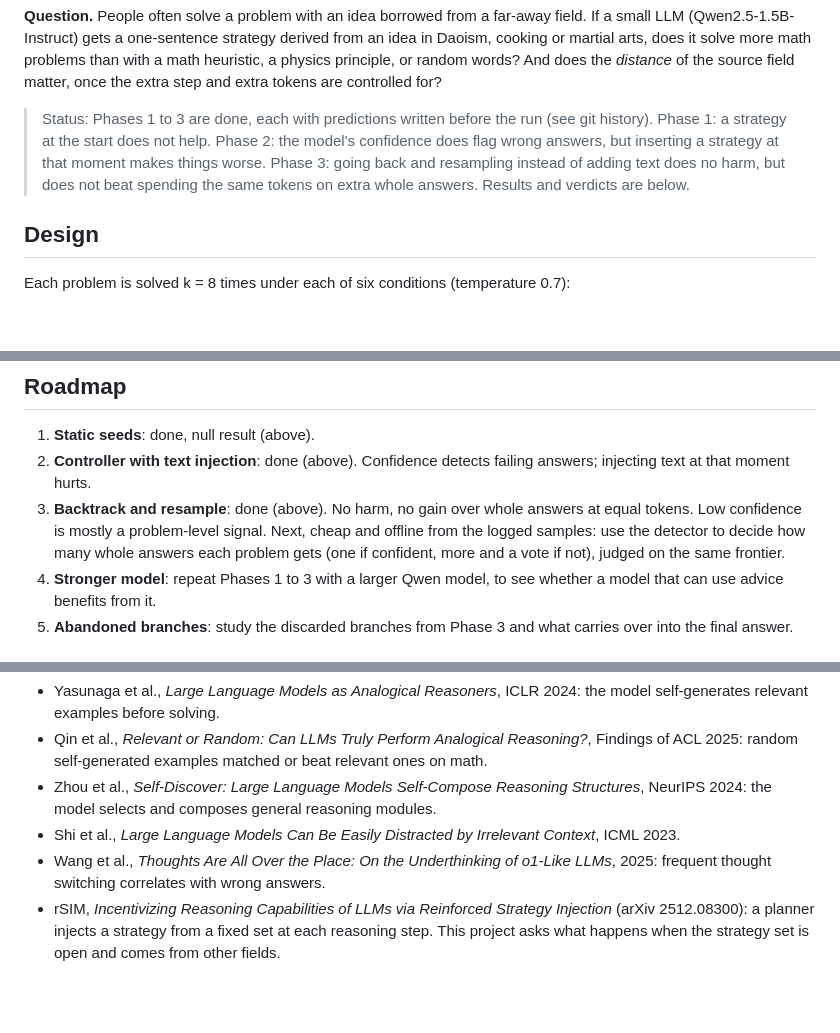
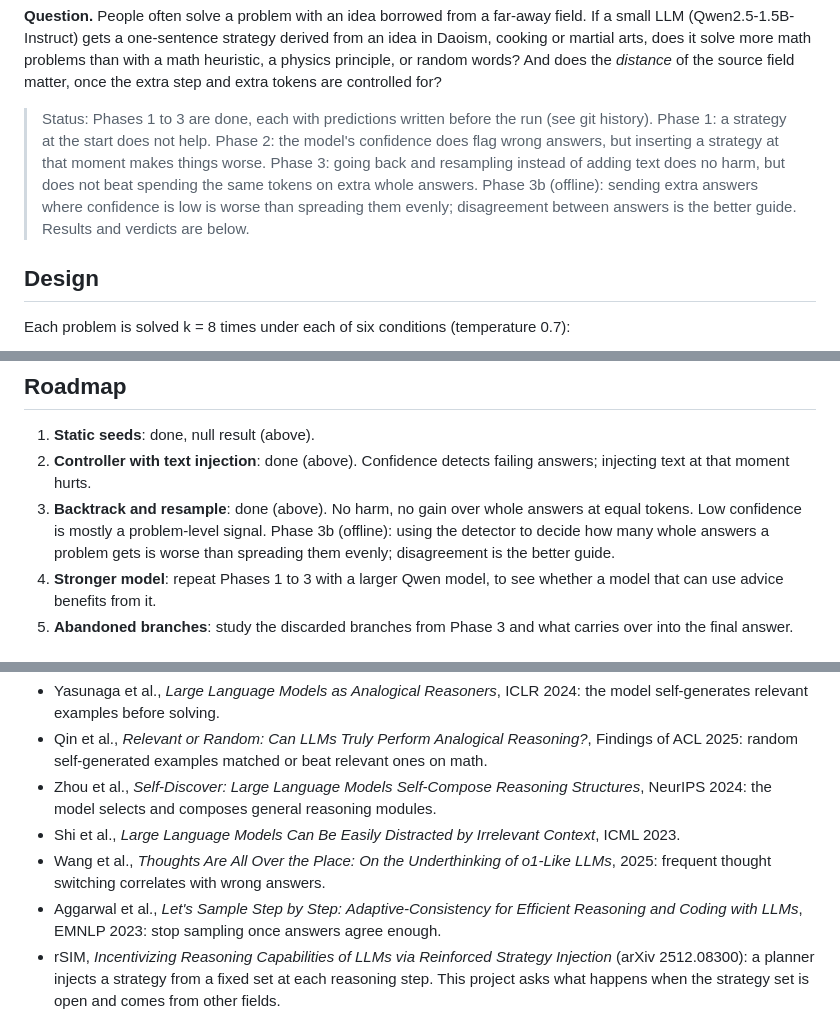
Before and after one commit to Mathindata/seeded-reasoning-lab, a Markdown page: README.md, 3 parts joined by grey strips. Drawn GitHub-style; blank space fills up the shorter version.

```diff
--- a/README.md
+++ b/README.md
@@ -10,7 +10,9 @@ field matter, once the extra step and extra tokens are controlled for?
 > history). Phase 1: a strategy at the start does not help. Phase 2: the model's confidence does
 > flag wrong answers, but inserting a strategy at that moment makes things worse. Phase 3: going
 > back and resampling instead of adding text does no harm, but does not beat spending the same
-> tokens on extra whole answers. Results and verdicts are below.
+> tokens on extra whole answers. Phase 3b (offline): sending extra answers where confidence is low
+> is worse than spreading them evenly; disagreement between answers is the better guide.
+> Results and verdicts are below.
 
 ## Design
 
@@ -452,9 +493,8 @@ Every generation (seed, strategy, full response, tokens, correctness) is logged
    injecting text at that moment hurts.
 3. **Backtrack and resample**: done (above). No harm, no gain over whole answers at equal
    tokens. Low confidence is mostly a problem-level signal.
-   Next, cheap and offline from the logged samples: use the detector to decide how many whole
-   answers each problem gets (one if confident, more and a vote if not), judged on the same
-   frontier.
+   Phase 3b (offline): using the detector to decide how many whole answers a problem gets is
+   worse than spreading them evenly; disagreement is the better guide.
 4. **Stronger model**: repeat Phases 1 to 3 with a larger Qwen model, to see whether a model that
    can use advice benefits from it.
 5. **Abandoned branches**: study the discarded branches from Phase 3 and what carries over into
@@ -471,6 +511,8 @@ Every generation (seed, strategy, full response, tokens, correctness) is logged
 - Shi et al., *Large Language Models Can Be Easily Distracted by Irrelevant Context*, ICML 2023.
 - Wang et al., *Thoughts Are All Over the Place: On the Underthinking of o1-Like LLMs*, 2025:
   frequent thought switching correlates with wrong answers.
+- Aggarwal et al., *Let's Sample Step by Step: Adaptive-Consistency for Efficient Reasoning and
+  Coding with LLMs*, EMNLP 2023: stop sampling once answers agree enough.
 - rSIM, *Incentivizing Reasoning Capabilities of LLMs via Reinforced Strategy Injection*
   (arXiv 2512.08300): a planner injects a strategy from a fixed set at each reasoning step.
   This project asks what happens when the strategy set is open and comes from other fields.
```
Also changed, not shown: other parts of README.md (+40 -1 lines), docs/figures/phase3b_allocation.png (added), results/phase3b/phase2_plain/allocation.png (added), results/phase3b/phase3_plain/allocation.png (added), 10 other files.
